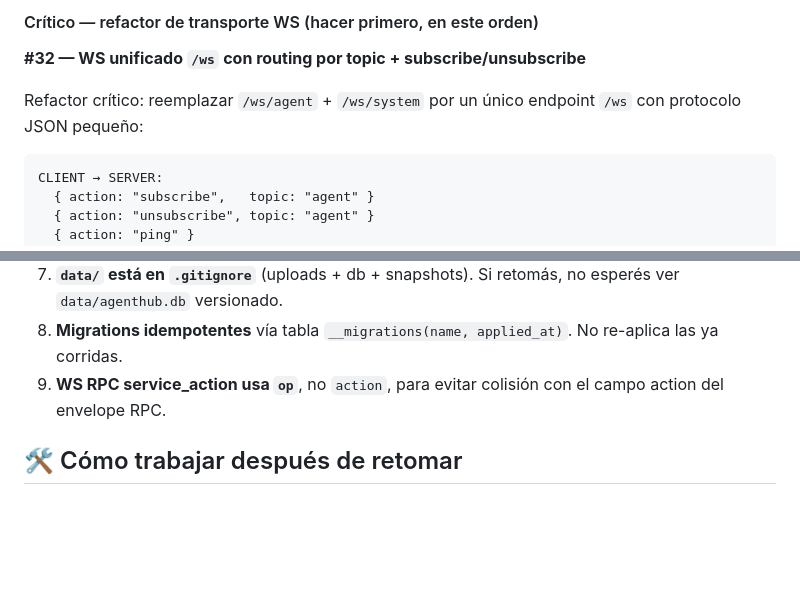
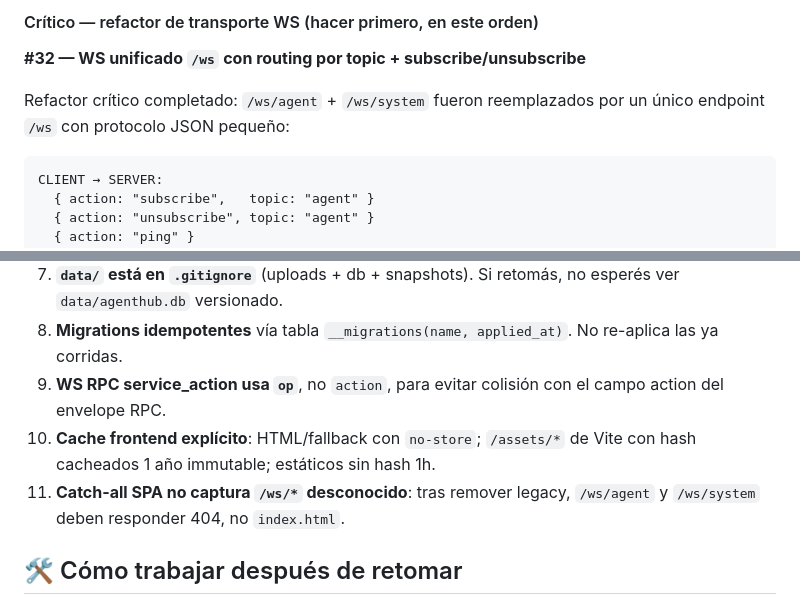
Before and after one commit to snestors/agenteshub, a Markdown page: IMPLEMENTATION-STATUS.md, 2 parts joined by grey strips. Rendered like a GitHub page; blank space fills up the shorter version.

````diff
--- a/IMPLEMENTATION-STATUS.md
+++ b/IMPLEMENTATION-STATUS.md
@@ -167,7 +169,7 @@ Bundle: ~478 KB JS / 147 KB gz. Build: `cd frontend && pnpm run build`.
 
 **#32 — WS unificado `/ws` con routing por topic + subscribe/unsubscribe**
 
-Refactor crítico: reemplazar `/ws/agent` + `/ws/system` por un único endpoint `/ws` con protocolo JSON pequeño:
+Refactor crítico completado: `/ws/agent` + `/ws/system` fueron reemplazados por un único endpoint `/ws` con protocolo JSON pequeño:
 
 ```
 CLIENT → SERVER:
@@ -307,6 +292,8 @@ Cosas que decidí o ajusté durante la implementación que no llegaron a doc:
 7. **`data/` está en `.gitignore`** (uploads + db + snapshots). Si retomás, no esperés ver `data/agenthub.db` versionado.
 8. **Migrations idempotentes** vía tabla `__migrations(name, applied_at)`. No re-aplica las ya corridas.
 9. **WS RPC service_action usa `op`**, no `action`, para evitar colisión con el campo action del envelope RPC.
+10. **Cache frontend explícito**: HTML/fallback con `no-store`; `/assets/*` de Vite con hash cacheados 1 año immutable; estáticos sin hash 1h.
+11. **Catch-all SPA no captura `/ws/*` desconocido**: tras remover legacy, `/ws/agent` y `/ws/system` deben responder 404, no `index.html`.
 
 ## 🛠 Cómo trabajar después de retomar
 
````
Also changed, not shown: other parts of IMPLEMENTATION-STATUS.md (+14 -29 lines).
